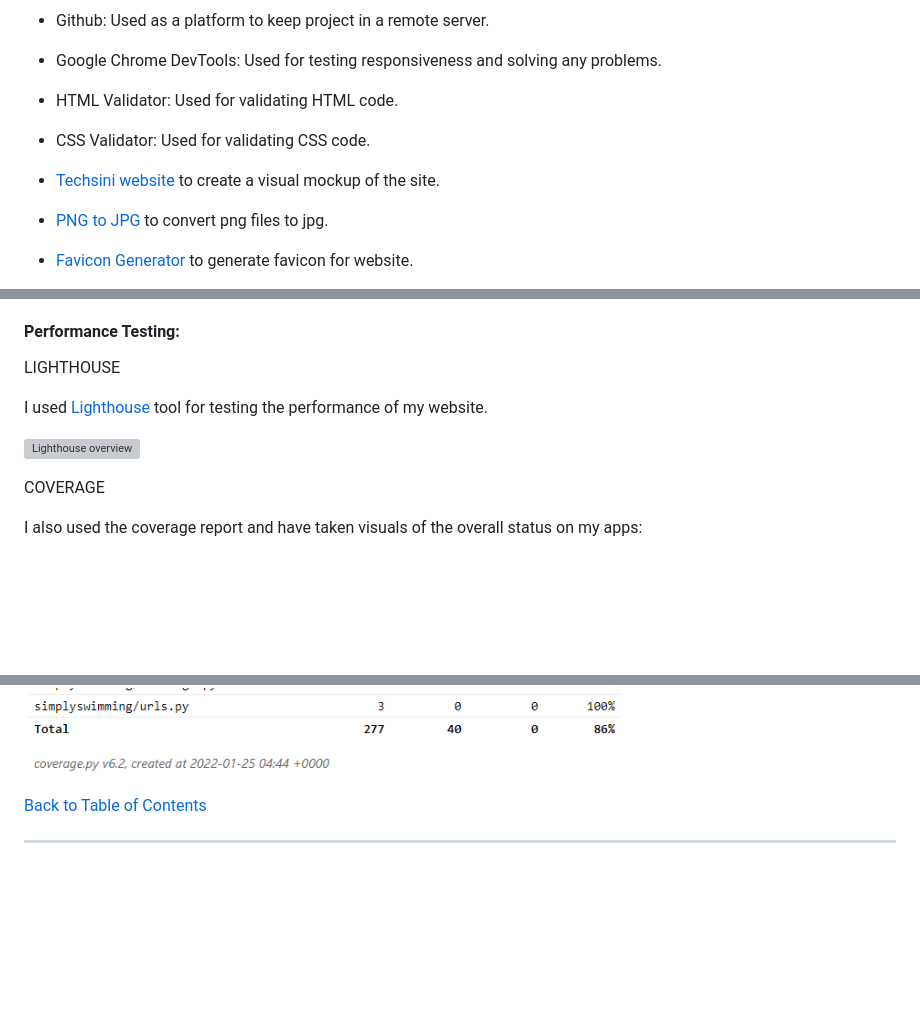
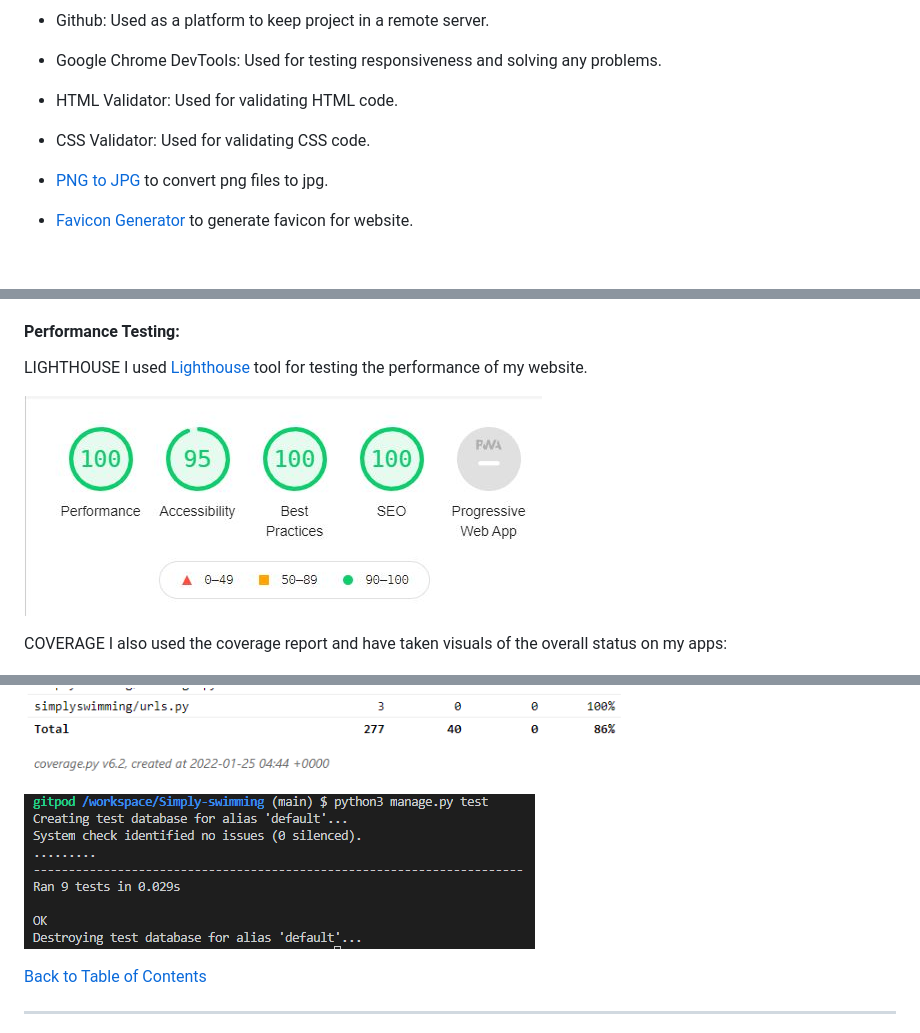
Before and after one commit to manasi1031/Simply-swimming, a Markdown page: README.md, 3 parts joined by grey strips. Drawn GitHub-style; pictures changed too: media/images/manual-testing-result.png (added); blank space fills up the shorter version; grey boxes are pictures that could not be loaded.

Commit message:
Add manual testing file to testing section of Readme.md

```diff
--- a/README.md
+++ b/README.md
@@ -248,8 +248,6 @@ Languages used:
 
 - CSS Validator: Used for validating CSS code.
 
-- [Techsini website](https://techsini.com/) to create a visual mockup of the site.
-
 - [PNG to JPG](https://png2jpg.com/) to convert png files to jpg.
 
 - [Favicon Generator](https://favicon.io/favicon-generator/) to generate favicon for website.
@@ -289,19 +287,18 @@ TO ADD
 #### Performance Testing:
 
 LIGHTHOUSE
-
 I used [Lighthouse](https://developers.google.com/web/tools/lighthouse/) tool for testing the performance of my website.
 
-![Lighthouse overview](https://github.com/manasi1031/Simply-swimming/blob/master/media/images/lighthouse-overview.jpg)
+![Lighthouse overview](https://github.com/manasi1031/Simply-swimming/blob/master/media/images/lighthouse-overview.JPG)
 
 COVERAGE
-
 I also used the coverage report and have taken visuals of the overall status on my apps:
 
 ![Coverage report part 1](https://github.com/manasi1031/Simply-swimming/blob/master/media/images/coverage-report-part1.png)
 
 ![Coverage report part 2](https://github.com/manasi1031/Simply-swimming/blob/master/media/images/coverage-report-part2.png)
 
+![Manual Testing result on Gitpod terminal](https://github.com/manasi1031/Simply-swimming/blob/master/media/images/manual-testing-result.png)
 
 [Back to Table of Contents](#table-of-contents)
 
```
